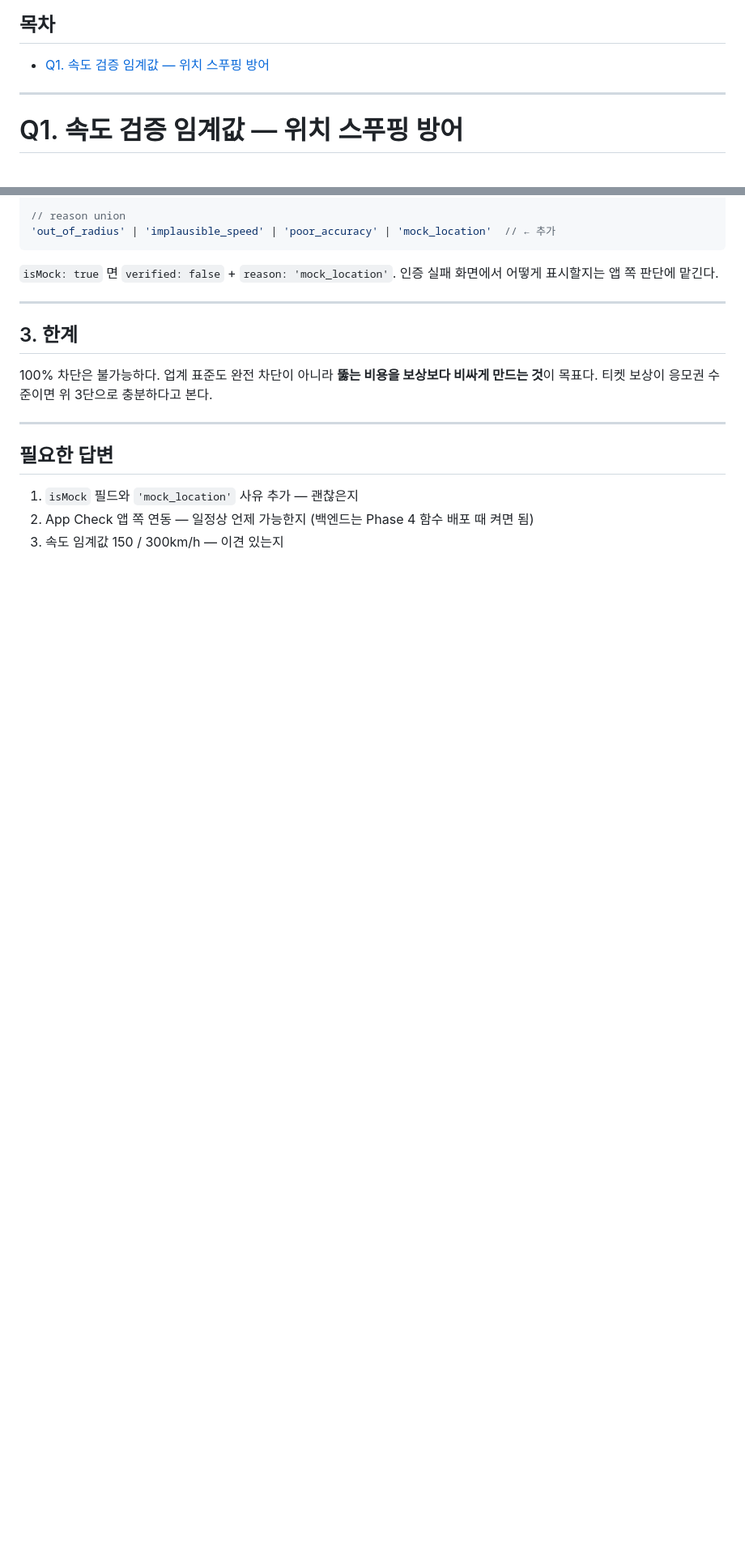
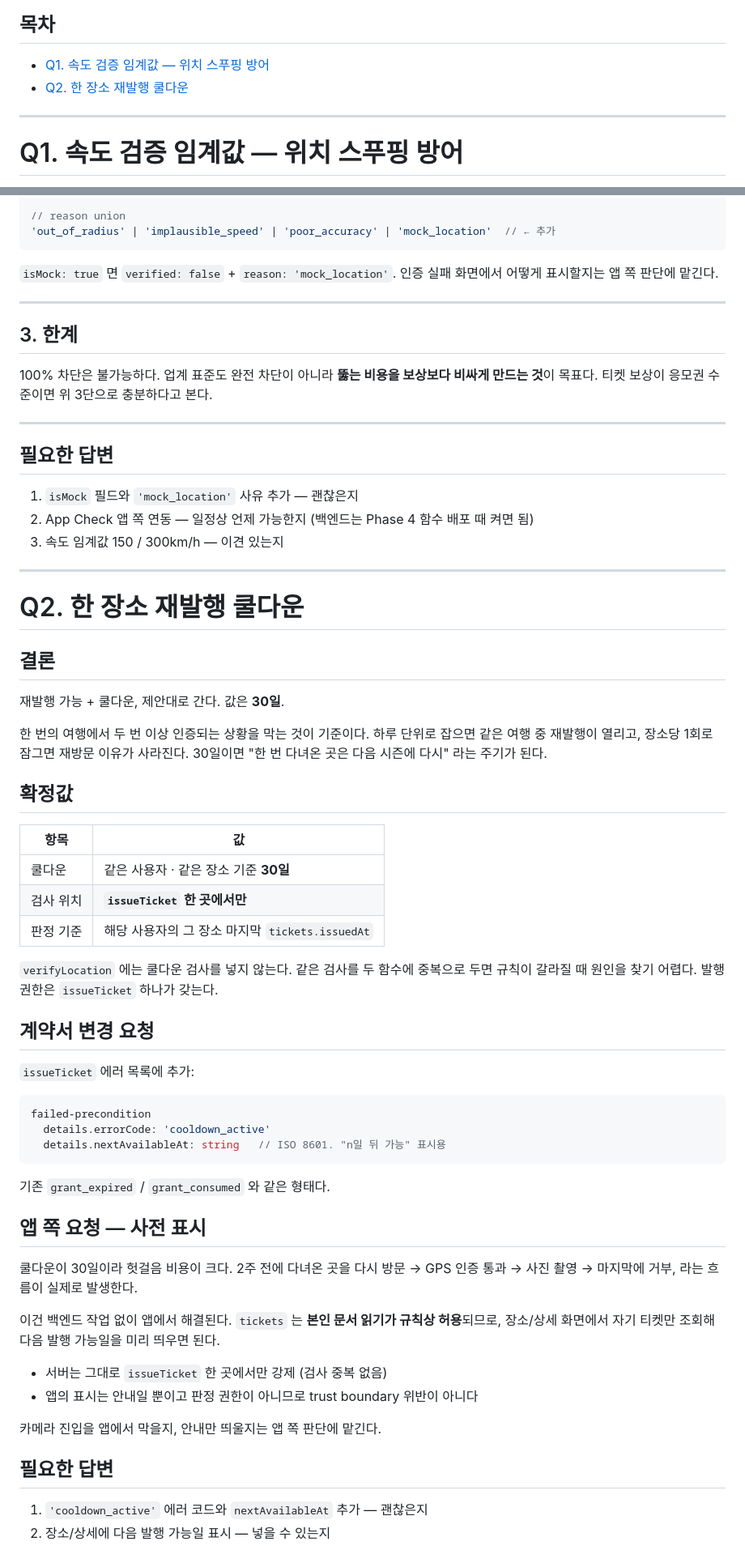
Before and after one commit to spencer0124/pindom-server, a Markdown page: docs/backend-contract-review.md, 2 parts joined by grey strips. Shown at 81% size. Drawn GitHub-style; blank space fills up the shorter version.

Commit message:
docs: 계약서 리뷰 — Q2 장소 재발행 쿨다운
쿨다운 30일로 확정. 한 번의 여행에서 두 번 이상 인증되는 것을 막는다.
검사는 issueTicket 한 곳에서만 수행하고, 앱에는 사전 안내만 요청한다.

Co-Authored-By: Claude Opus 5 <noreply@anthropic.com>

````diff
--- a/docs/backend-contract-review.md
+++ b/docs/backend-contract-review.md
@@ -5,6 +5,7 @@
 ## 목차
 
 - [Q1. 속도 검증 임계값 — 위치 스푸핑 방어](#q1-속도-검증-임계값--위치-스푸핑-방어)
+- [Q2. 한 장소 재발행 쿨다운](#q2-한-장소-재발행-쿨다운)
 
 ---
 
@@ -106,3 +107,51 @@ Fake GPS 류 앱으로 좌표를 목적지에 고정해두고 가만히 있으
 1. `isMock` 필드와 `'mock_location'` 사유 추가 — 괜찮은지
 2. App Check 앱 쪽 연동 — 일정상 언제 가능한지 (백엔드는 Phase 4 함수 배포 때 켜면 됨)
 3. 속도 임계값 150 / 300km/h — 이견 있는지
+
+---
+
+# Q2. 한 장소 재발행 쿨다운
+
+## 결론
+
+재발행 가능 + 쿨다운, 제안대로 간다. 값은 **30일**.
+
+한 번의 여행에서 두 번 이상 인증되는 상황을 막는 것이 기준이다. 하루 단위로 잡으면 같은 여행 중 재발행이 열리고, 장소당 1회로 잠그면 재방문 이유가 사라진다. 30일이면 "한 번 다녀온 곳은 다음 시즌에 다시" 라는 주기가 된다.
+
+## 확정값
+
+| 항목 | 값 |
+| --- | --- |
+| 쿨다운 | 같은 사용자 · 같은 장소 기준 **30일** |
+| 검사 위치 | **`issueTicket` 한 곳에서만** |
+| 판정 기준 | 해당 사용자의 그 장소 마지막 `tickets.issuedAt` |
+
+`verifyLocation` 에는 쿨다운 검사를 넣지 않는다. 같은 검사를 두 함수에 중복으로 두면 규칙이 갈라질 때 원인을 찾기 어렵다. 발행 권한은 `issueTicket` 하나가 갖는다.
+
+## 계약서 변경 요청
+
+`issueTicket` 에러 목록에 추가:
+
+```ts
+failed-precondition
+  details.errorCode: 'cooldown_active'
+  details.nextAvailableAt: string   // ISO 8601. "n일 뒤 가능" 표시용
+```
+
+기존 `grant_expired` / `grant_consumed` 와 같은 형태다.
+
+## 앱 쪽 요청 — 사전 표시
+
+쿨다운이 30일이라 헛걸음 비용이 크다. 2주 전에 다녀온 곳을 다시 방문 → GPS 인증 통과 → 사진 촬영 → 마지막에 거부, 라는 흐름이 실제로 발생한다.
+
+이건 백엔드 작업 없이 앱에서 해결된다. `tickets` 는 **본인 문서 읽기가 규칙상 허용**되므로, 장소/상세 화면에서 자기 티켓만 조회해 다음 발행 가능일을 미리 띄우면 된다.
+
+- 서버는 그대로 `issueTicket` 한 곳에서만 강제 (검사 중복 없음)
+- 앱의 표시는 안내일 뿐이고 판정 권한이 아니므로 trust boundary 위반이 아니다
+
+카메라 진입을 앱에서 막을지, 안내만 띄울지는 앱 쪽 판단에 맡긴다.
+
+## 필요한 답변
+
+1. `'cooldown_active'` 에러 코드와 `nextAvailableAt` 추가 — 괜찮은지
+2. 장소/상세에 다음 발행 가능일 표시 — 넣을 수 있는지
````
